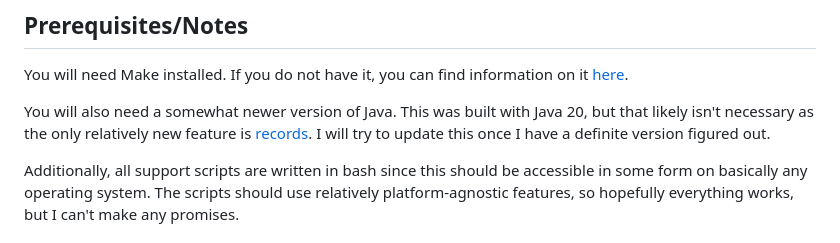
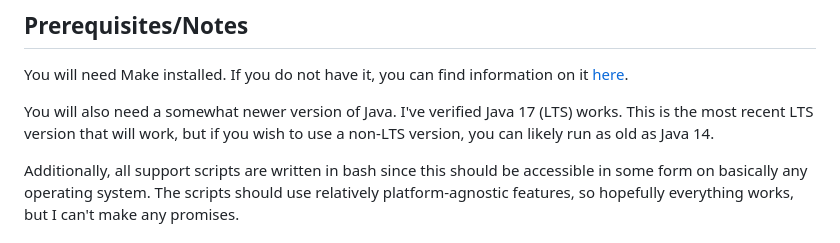
Before and after one commit to arobie1992/ClarinetSim, a Markdown page: README.md, the part around the change. Rendered like a GitHub page.

```diff
--- a/README.md
+++ b/README.md
@@ -8,9 +8,8 @@ building and running a bit more self-contained.
 You will need Make installed. If you do not have it, you can find information on it
 [here](https://www.gnu.org/software/make/).
 
-You will also need a somewhat newer version of Java. This was built with Java 20, but that likely isn't necessary as
-the only relatively new feature is [records](https://blogs.oracle.com/javamagazine/post/records-come-to-java). I will
-try to update this once I have a definite version figured out.
+You will also need a somewhat newer version of Java. I've verified Java 17 (LTS) works. This is the most recent LTS
+version that will work, but if you wish to use a non-LTS version, you can likely run as old as Java 14.
 
 Additionally, all support scripts are written in bash since this should be accessible in some form on basically any
 operating system. The scripts should use relatively platform-agnostic features, so hopefully everything works, but I
```
